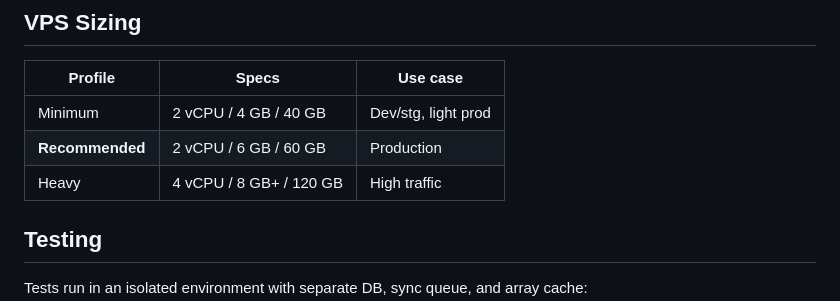
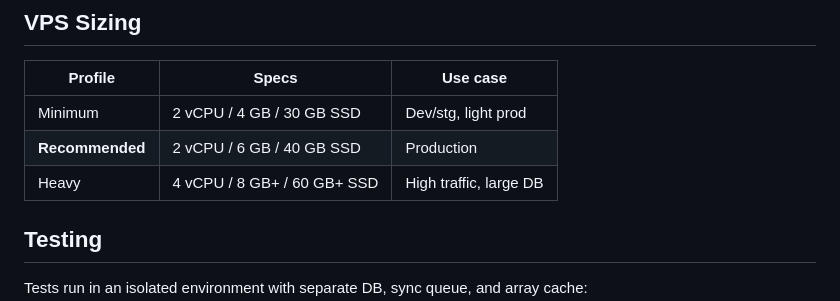
Before and after one commit to thaolaptrinh/laravel-viltf-starter-kit, a Markdown page: README.md, the part around the change. GitHub-like rendering.

Commit message:
docs: adjust VPS disk sizing to realistic values (30/40/60 GB)

```diff
--- a/README.md
+++ b/README.md
@@ -134,9 +134,9 @@ make production-scale-down  # 1 replica
 
 | Profile | Specs | Use case |
 |---|---|---|
-| Minimum | 2 vCPU / 4 GB / 40 GB | Dev/stg, light prod |
-| **Recommended** | 2 vCPU / 6 GB / 60 GB | Production |
-| Heavy | 4 vCPU / 8 GB+ / 120 GB | High traffic |
+| Minimum | 2 vCPU / 4 GB / 30 GB SSD | Dev/stg, light prod |
+| **Recommended** | 2 vCPU / 6 GB / 40 GB SSD | Production |
+| Heavy | 4 vCPU / 8 GB+ / 60 GB+ SSD | High traffic, large DB |
 
 ## Testing
 
```
